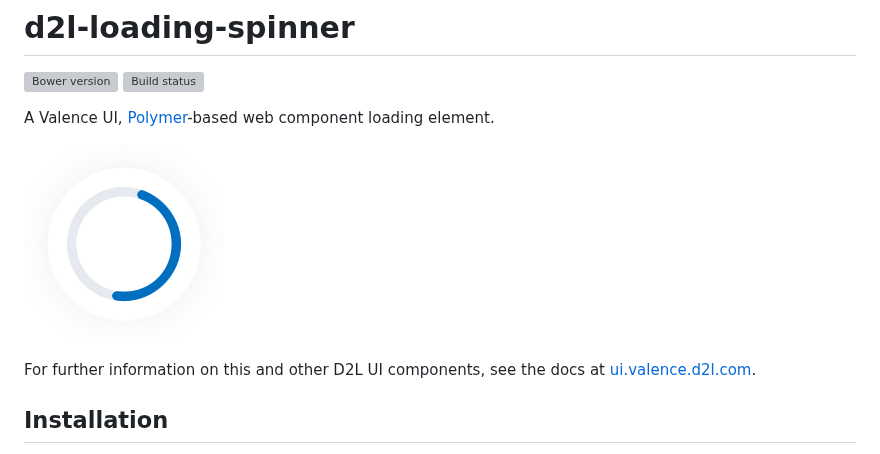
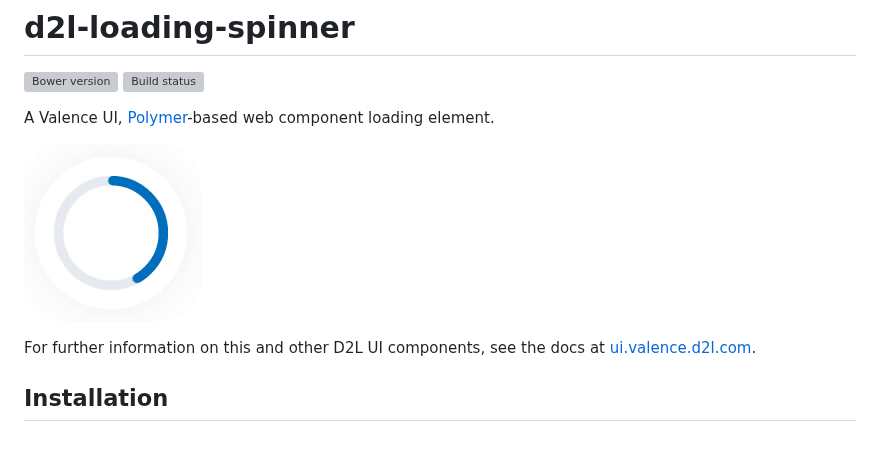
Before and after one commit to BrightspaceUI/loading-spinner, a Markdown page: README.md, the part around the change. GitHub-like rendering; pictures changed too: loading-spinner.gif (added), screenshots/screenshot.png (deleted); grey boxes are pictures that could not be loaded.

Commit message:
replacing screenshot generation with an animated one

```diff
--- a/README.md
+++ b/README.md
@@ -7,7 +7,7 @@
 
 A Valence UI, [Polymer](https://www.polymer-project.org/1.0/)-based web component loading element.
 
-![screenshot of loading component](/screenshots/screenshot.png?raw=true)
+![screenshot of loading component](/loading-spinner.gif?raw=true)
 
 For further information on this and other D2L UI components, see the docs at [ui.valence.d2l.com](http://ui.valence.d2l.com/).
 
```
Also changed, not shown: 3 other files.
